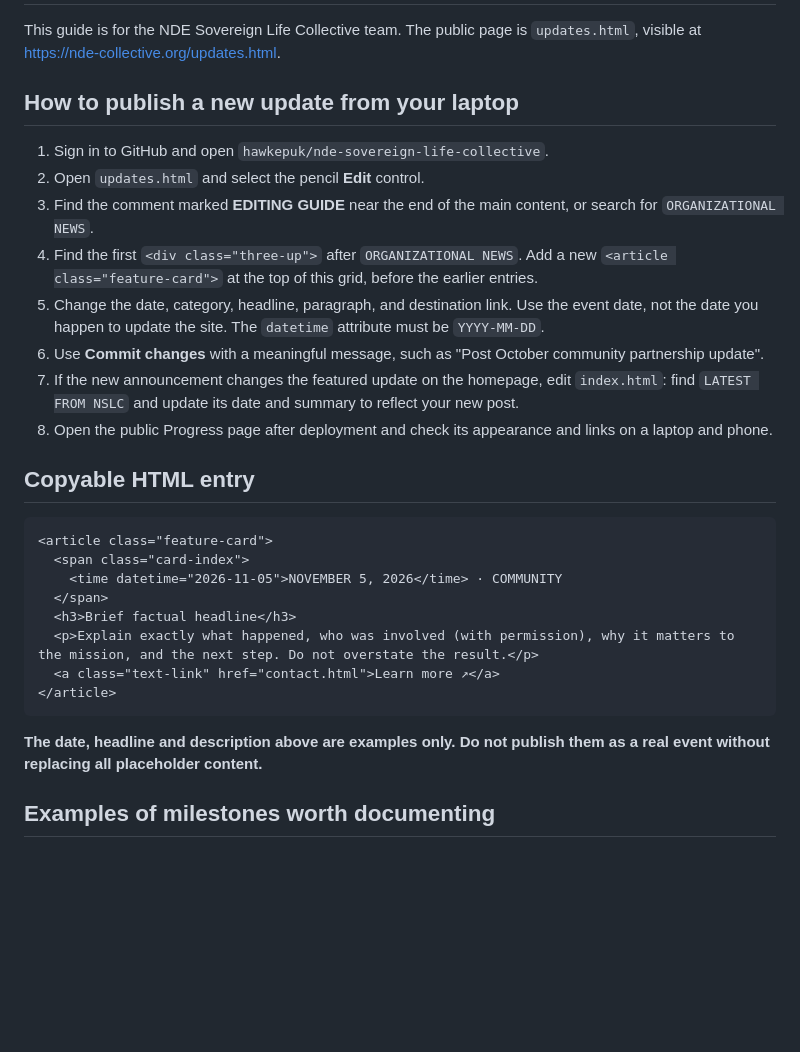
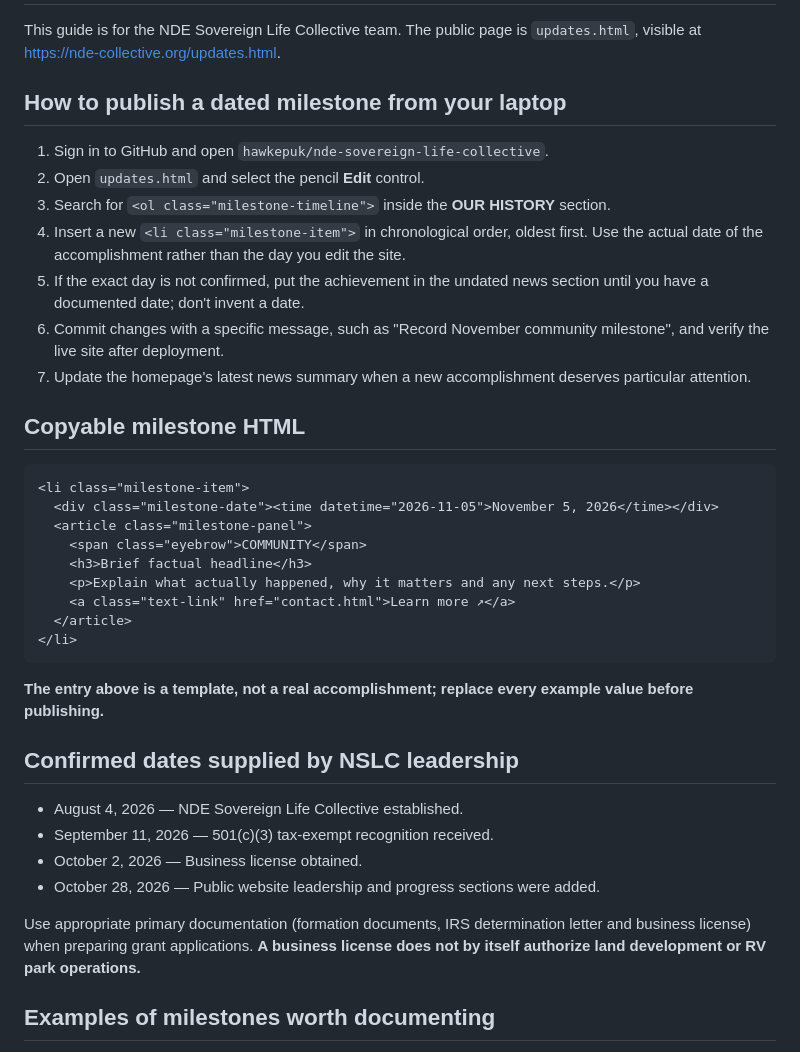
Before and after one commit to hawkepuk/nde-sovereign-life-collective, a Markdown page: PROGRESS-UPDATES-GUIDE.md, the part around the change. GitHub-like rendering; blank space fills up the shorter version.

Commit message:
Publish NSLC dated founding, 501c3 and business license milestones

````diff
--- a/PROGRESS-UPDATES-GUIDE.md
+++ b/PROGRESS-UPDATES-GUIDE.md
@@ -2,31 +2,40 @@
 
 This guide is for the NDE Sovereign Life Collective team. The public page is `updates.html`, visible at https://nde-collective.org/updates.html.
 
-## How to publish a new update from your laptop
+## How to publish a dated milestone from your laptop
 
 1. Sign in to GitHub and open `hawkepuk/nde-sovereign-life-collective`.
 2. Open `updates.html` and select the pencil **Edit** control.
-3. Find the comment marked **EDITING GUIDE** near the end of the main content, or search for `ORGANIZATIONAL NEWS`.
-4. Find the first `<div class="three-up">` after `ORGANIZATIONAL NEWS`. Add a new `<article class="feature-card">` at the top of this grid, before the earlier entries.
-5. Change the date, category, headline, paragraph, and destination link. Use the event date, not the date you happen to update the site. The `datetime` attribute must be `YYYY-MM-DD`.
-6. Use **Commit changes** with a meaningful message, such as "Post October community partnership update".
-7. If the new announcement changes the featured update on the homepage, edit `index.html`: find `LATEST FROM NSLC` and update its date and summary to reflect your new post.
-8. Open the public Progress page after deployment and check its appearance and links on a laptop and phone.
+3. Search for `<ol class="milestone-timeline">` inside the **OUR HISTORY** section.
+4. Insert a new `<li class="milestone-item">` in chronological order, oldest first. Use the actual date of the accomplishment rather than the day you edit the site.
+5. If the exact day is not confirmed, put the achievement in the undated news section until you have a documented date; don't invent a date.
+6. Commit changes with a specific message, such as "Record November community milestone", and verify the live site after deployment.
+7. Update the homepage's latest news summary when a new accomplishment deserves particular attention.
 
-## Copyable HTML entry
+## Copyable milestone HTML
 
 ```html
-<article class="feature-card">
-  <span class="card-index">
-    <time datetime="2026-11-05">NOVEMBER 5, 2026</time> · COMMUNITY
-  </span>
-  <h3>Brief factual headline</h3>
-  <p>Explain exactly what happened, who was involved (with permission), why it matters to the mission, and the next step. Do not overstate the result.</p>
-  <a class="text-link" href="contact.html">Learn more ↗</a>
-</article>
+<li class="milestone-item">
+  <div class="milestone-date"><time datetime="2026-11-05">November 5, 2026</time></div>
+  <article class="milestone-panel">
+    <span class="eyebrow">COMMUNITY</span>
+    <h3>Brief factual headline</h3>
+    <p>Explain what actually happened, why it matters and any next steps.</p>
+    <a class="text-link" href="contact.html">Learn more ↗</a>
+  </article>
+</li>
 ```
 
-**The date, headline and description above are examples only. Do not publish them as a real event without replacing all placeholder content.**
+**The entry above is a template, not a real accomplishment; replace every example value before publishing.**
+
+## Confirmed dates supplied by NSLC leadership
+
+- August 4, 2026 — NDE Sovereign Life Collective established.
+- September 11, 2026 — 501(c)(3) tax-exempt recognition received.
+- October 2, 2026 — Business license obtained.
+- October 28, 2026 — Public website leadership and progress sections were added.
+
+Use appropriate primary documentation (formation documents, IRS determination letter and business license) when preparing grant applications. **A business license does not by itself authorize land development or RV park operations.**
 
 ## Examples of milestones worth documenting
 
````
